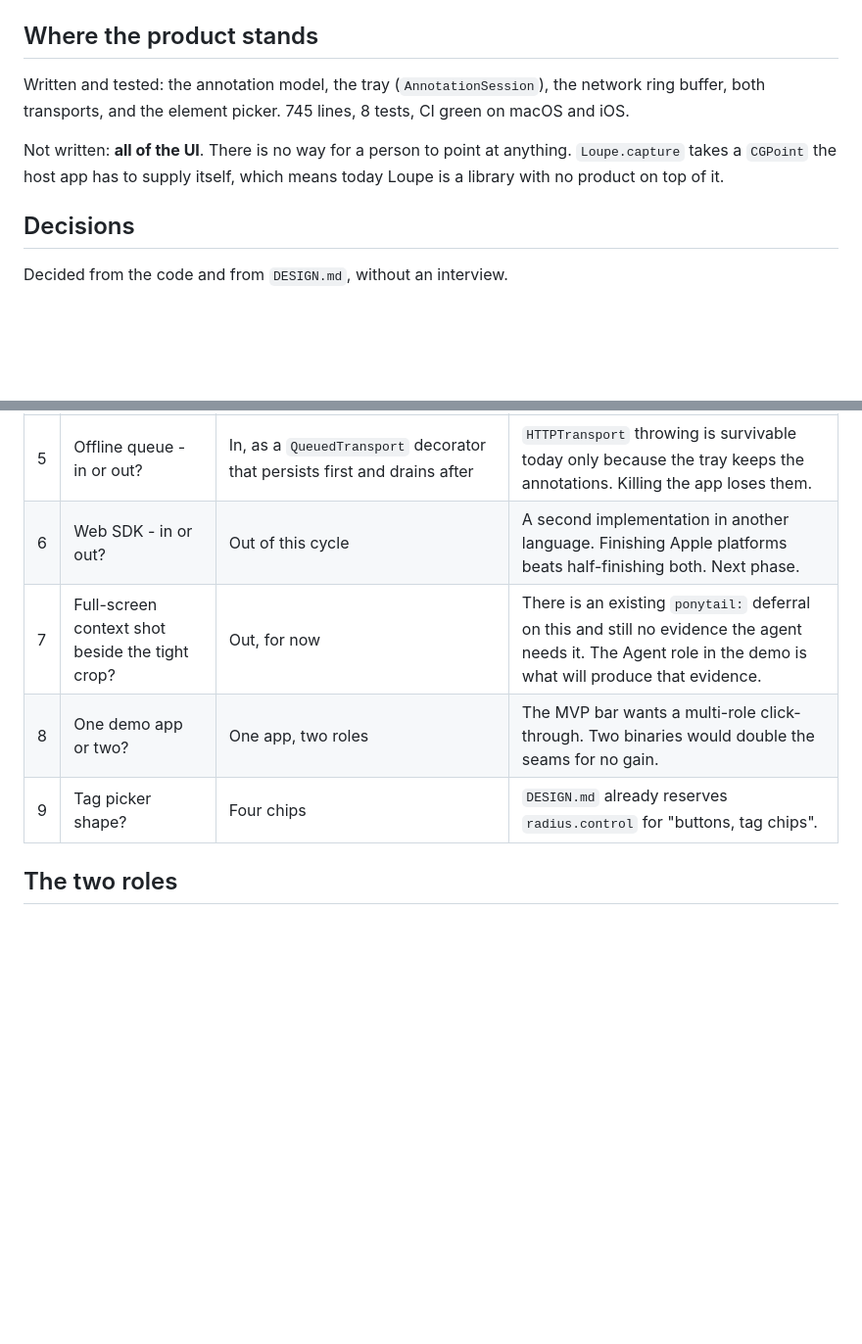
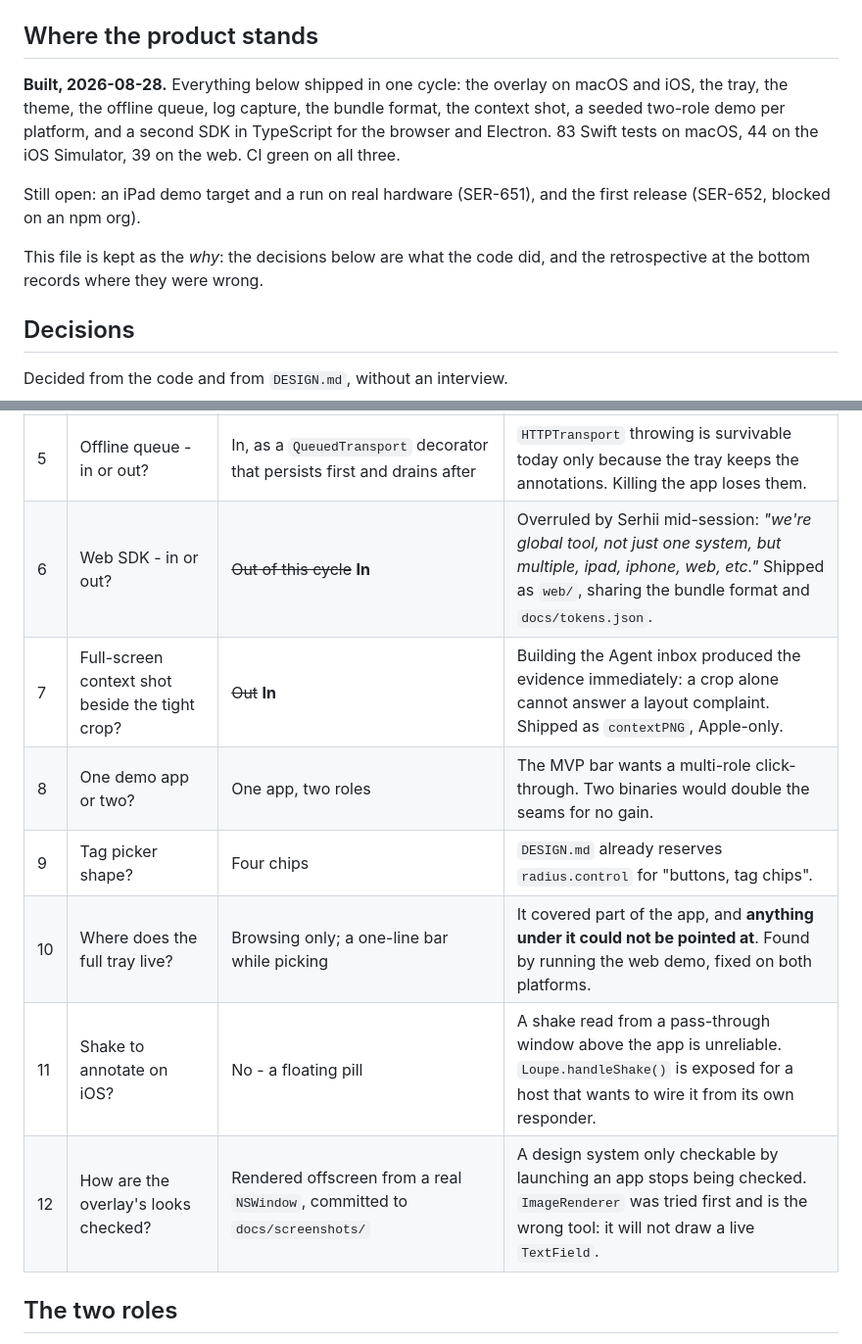
Before and after one commit to serhii-kucherenko/loupe, a Markdown page: docs/annotate-overlay.md, 2 parts joined by grey strips. Shown at 98% size. Drawn GitHub-style; blank space fills up the shorter version.

```diff
--- a/docs/annotate-overlay.md
+++ b/docs/annotate-overlay.md
@@ -6,12 +6,17 @@ It is not a task list. See `AGENTS.md`.
 
 ## Where the product stands
 
-Written and tested: the annotation model, the tray (`AnnotationSession`), the network ring
-buffer, both transports, and the element picker. 745 lines, 8 tests, CI green on macOS and iOS.
+**Built, 2026-08-28.** Everything below shipped in one cycle: the overlay on macOS and iOS,
+the tray, the theme, the offline queue, log capture, the bundle format, the context shot, a
+seeded two-role demo per platform, and a second SDK in TypeScript for the browser and
+Electron. 83 Swift tests on macOS, 44 on the iOS Simulator, 39 on the web. CI green on all
+three.
 
-Not written: **all of the UI**. There is no way for a person to point at anything. `Loupe.capture`
-takes a `CGPoint` the host app has to supply itself, which means today Loupe is a library with no
-product on top of it.
+Still open: an iPad demo target and a run on real hardware (SER-651), and the first release
+(SER-652, blocked on an npm org).
+
+This file is kept as the *why*: the decisions below are what the code did, and the
+retrospective at the bottom records where they were wrong.
 
 ## Decisions
 
@@ -24,10 +29,13 @@ Decided from the code and from `DESIGN.md`, without an interview.
 | 3 | Does the overlay swallow the host app's input? | Only while *picking*. After a comment is committed it drops to *browsing* and passes clicks through | You have to be able to navigate the app to annotate a second screen. `AnnotationSession` already assumes the tray outlives navigation. |
 | 4 | Log capture - in or out? | In. A `LogRecorder` ring buffer shaped exactly like `NetworkRecorder`, fed by a public append API | The README already promises "the errors" in a bundle. Intercepting `os_log` or `stderr` is invasive and fragile; a one-line call from the host's own logger costs us nothing. |
 | 5 | Offline queue - in or out? | In, as a `QueuedTransport` decorator that persists first and drains after | `HTTPTransport` throwing is survivable today only because the tray keeps the annotations. Killing the app loses them. |
-| 6 | Web SDK - in or out? | Out of this cycle | A second implementation in another language. Finishing Apple platforms beats half-finishing both. Next phase. |
-| 7 | Full-screen context shot beside the tight crop? | Out, for now | There is an existing `ponytail:` deferral on this and still no evidence the agent needs it. The Agent role in the demo is what will produce that evidence. |
+| 6 | Web SDK - in or out? | ~~Out of this cycle~~ **In** | Overruled by Serhii mid-session: *"we're global tool, not just one system, but multiple, ipad, iphone, web, etc."* Shipped as `web/`, sharing the bundle format and `docs/tokens.json`. |
+| 7 | Full-screen context shot beside the tight crop? | ~~Out~~ **In** | Building the Agent inbox produced the evidence immediately: a crop alone cannot answer a layout complaint. Shipped as `contextPNG`, Apple-only. |
 | 8 | One demo app or two? | One app, two roles | The MVP bar wants a multi-role click-through. Two binaries would double the seams for no gain. |
 | 9 | Tag picker shape? | Four chips | `DESIGN.md` already reserves `radius.control` for "buttons, tag chips". |
+| 10 | Where does the full tray live? | Browsing only; a one-line bar while picking | It covered part of the app, and **anything under it could not be pointed at**. Found by running the web demo, fixed on both platforms. |
+| 11 | Shake to annotate on iOS? | No - a floating pill | A shake read from a pass-through window above the app is unreliable. `Loupe.handleShake()` is exposed for a host that wants to wire it from its own responder. |
+| 12 | How are the overlay's looks checked? | Rendered offscreen from a real `NSWindow`, committed to `docs/screenshots/` | A design system only checkable by launching an app stops being checked. `ImageRenderer` was tried first and is the wrong tool: it will not draw a live `TextField`. |
 
 ## The two roles
 
```
Also changed, not shown: other parts of docs/annotate-overlay.md (+21 -0 lines).
